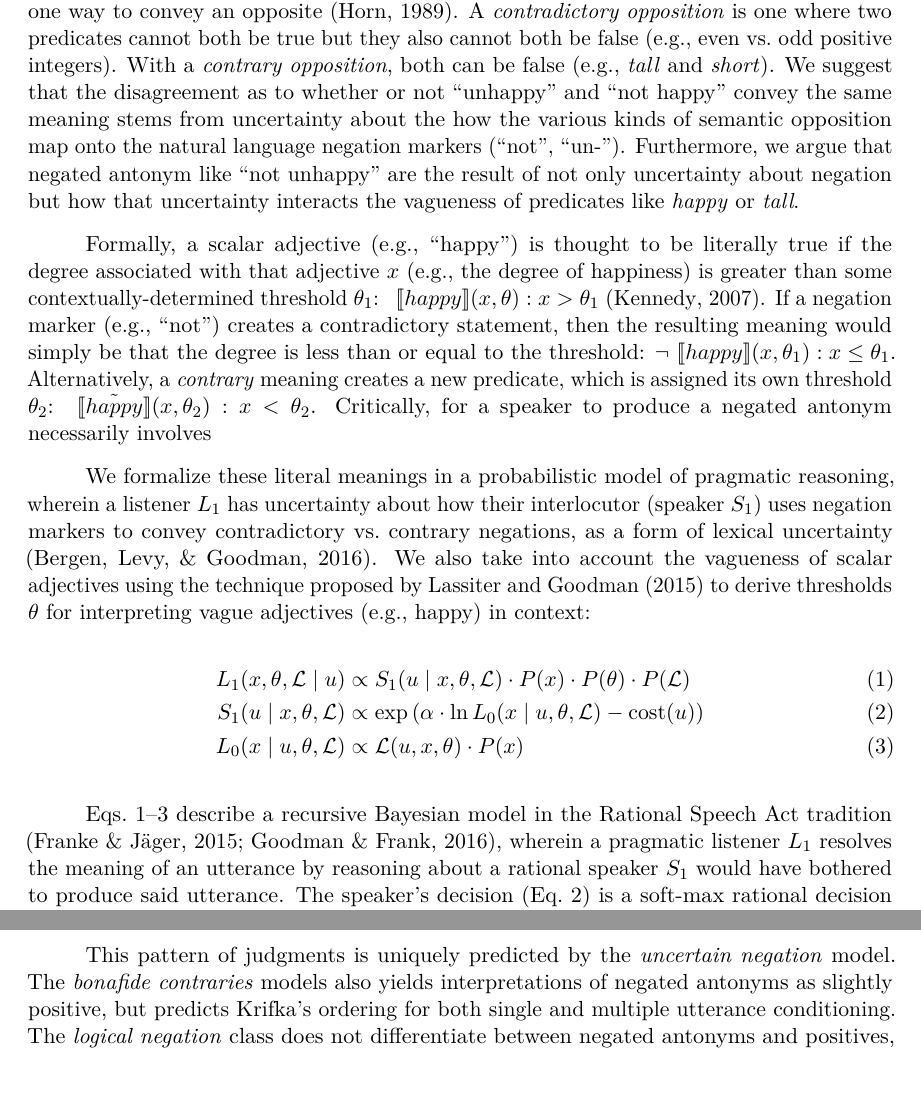
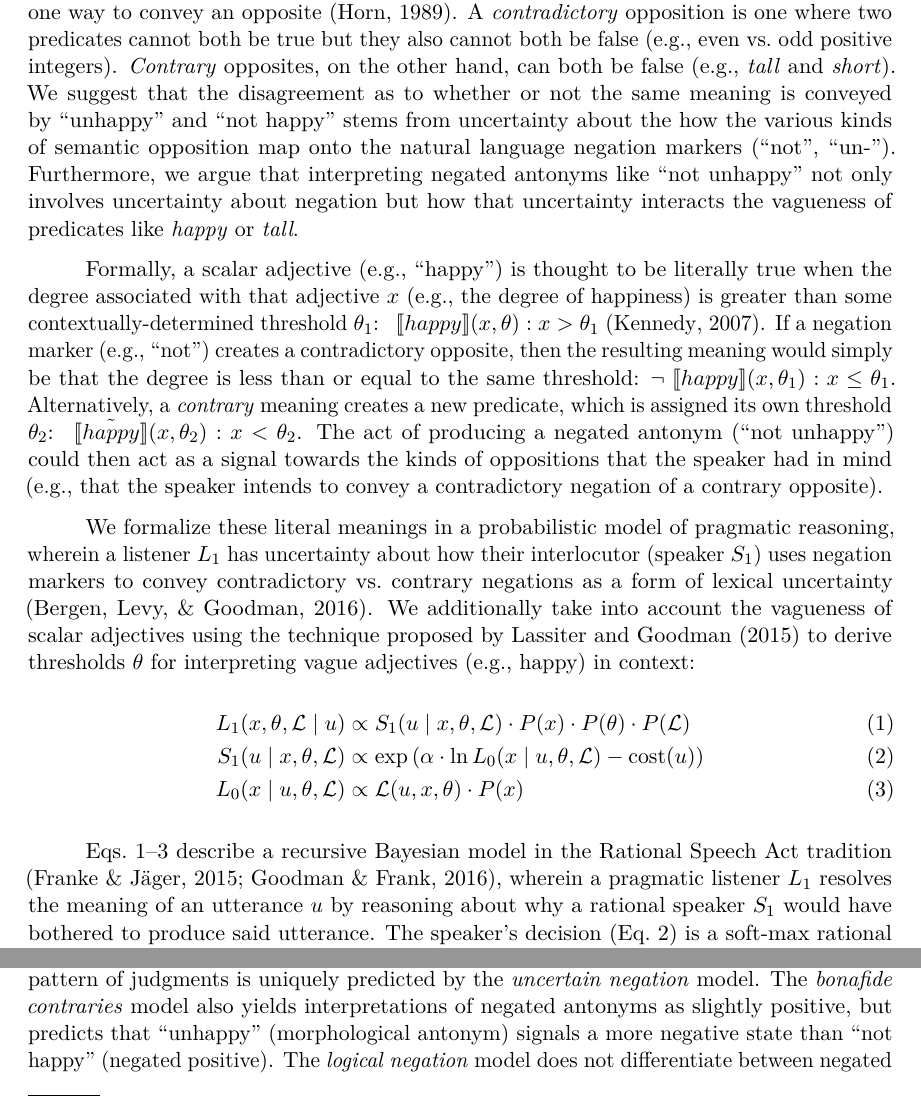
Before and after one commit to mhtess/negant, a LaTeX paper (writing/journal/negant-journal.tex): two parts of pages 3 and 5 of 14 before the commit and two parts of pages 3 and 4 of 14 after it, joined at a grey line, cut so that both start at the same text, the shorter picture padded with empty space. Compiled offline with pdfLaTeX.

Commit message:
clean up model predictions prose

```diff
--- a/writing/journal/negant-journal.tex
+++ b/writing/journal/negant-journal.tex
@@ -190,25 +190,25 @@ In this paper, we derive the logic of double negation from a rational model of c
 \section{Modeling Double Negation}
 
 Negation is the semantic operation of forming an opposite, but there is more than one way to convey an opposite \cite{Horn1989:Natural}.
-A \emph{contradictory opposition} is one where two predicates cannot both be true but they also cannot both be false (e.g., even~vs.~odd positive integers).
-With a \emph{contrary opposition}, both can be false (e.g., \emph{tall}~and~\emph{short}).
-We suggest that the disagreement as to whether or not \enquote{unhappy} and \enquote{not happy} convey the same meaning stems from uncertainty about the how the various kinds of semantic opposition map onto the natural language negation markers  (\enquote{not}, \enquote{un-}).
-Furthermore, we argue that negated antonym like \enquote{not unhappy} are the result of not only uncertainty about negation but how that uncertainty interacts the vagueness of predicates like \emph{happy} or \emph{tall}.
+A \emph{contradictory} opposition is one where two predicates cannot both be true but they also cannot both be false (e.g., even~vs.~odd positive integers).
+\emph{Contrary} opposites, on the other hand, can both be false (e.g., \emph{tall}~and~\emph{short}).
+We suggest that the disagreement as to whether or not the same meaning is conveyed by \enquote{unhappy} and \enquote{not happy} stems from uncertainty about the how the various kinds of semantic opposition map onto the natural language negation markers  (\enquote{not}, \enquote{un-}).
+Furthermore, we argue that interpreting negated antonyms like \enquote{not unhappy} not only involves uncertainty about negation but how that uncertainty interacts the vagueness of predicates like \emph{happy} or \emph{tall}.
 
 %We hypothesize that \emph{lexical uncertainty}---uncertainty in the meaning of words---pervades even the language of logical devices, which interacts with conversational reasoning to give rise to a panoply of context-specific interpretations.
 %Specifically, we posit that overt negation markers (\enquote{not}, \enquote{un-}) can convey different kinds of negation and that listeners resolve their uncertainty about the meaning in context.
 
-Formally, a scalar adjective (e.g., \enquote{happy}) is thought to be literally true if the degree associated with that adjective \(x\) (e.g., the degree of happiness) is greater than some contextually-determined threshold \(\theta_1\): \(\mbox{ $[\![ happy ]\!]$}(x, \theta): x > \theta_1\) \cite{Kennedy2007}.
-If a negation marker (e.g., \enquote{not}) creates a contradictory statement, then the resulting meaning would simply be that the degree is less than or equal to the threshold: \(\neg \mbox{ $[\![ happy ]\!]$}(x, \theta_1): x \leq \theta_1\).
+Formally, a scalar adjective (e.g., \enquote{happy}) is thought to be literally true when the degree associated with that adjective \(x\) (e.g., the degree of happiness) is greater than some contextually-determined threshold \(\theta_1\): \(\mbox{ $[\![ happy ]\!]$}(x, \theta): x > \theta_1\) \cite{Kennedy2007}.
+If a negation marker (e.g., \enquote{not}) creates a contradictory opposite, then the resulting meaning would simply be that the degree is less than or equal to the same threshold: \(\neg \mbox{ $[\![ happy ]\!]$}(x, \theta_1): x \leq \theta_1\).
 Alternatively, a \emph{contrary} meaning creates a new predicate, which is assigned its own threshold \(\theta_2\): \(\mbox{ $[\![ \tilde{happy} ]\!]$}(x, \theta_2): x < \theta_2\).
-Critically, for a speaker to produce a negated antonym necessarily involves
+The act of producing a negated antonym (\enquote{not unhappy}) could then act as a signal towards the kinds of oppositions that the speaker had in mind (e.g., that the speaker intends to convey a contradictory negation of a contrary opposite).
 %\mht{i think this point could be moved to a model implementation appendix or footnote}
 %\red{Contradictory opposition can be iterated (\(\neg \neg Hx\)) but contrary opposition cannot \cite{Horn1989:Natural}.
 % As a result, a single negative (\enquote{not happy} and \enquote{unhappy}) can mean either \(\neg happy\) or \(\tilde{happy}\), while double negatives (\enquote{not unhappy}) may mean \(\neg \neg happy\) or \(\neg \tilde{happy}\) (Fig.\(\thinspace\)\ref{fig:lexicon-model}).}
 
 %In order to generate predictions,
-We formalize these literal meanings in a probabilistic model of pragmatic reasoning, wherein a listener $L_1$ has uncertainty about how their interlocutor (speaker $S_1$) uses negation markers to convey contradictory~vs.~contrary negations, as a form of lexical uncertainty \cite{Bergen2016}.
-We also take into account the vagueness of scalar adjectives using the technique proposed by \citeA{Lassiter2015} to derive thresholds \(\theta\) for interpreting vague adjectives (e.g., happy) in context:
+We formalize these literal meanings in a probabilistic model of pragmatic reasoning, wherein a listener $L_1$ has uncertainty about how their interlocutor (speaker $S_1$) uses negation markers to convey contradictory~vs.~contrary negations as a form of lexical uncertainty \cite{Bergen2016}.
+We additionally take into account the vagueness of scalar adjectives using the technique proposed by \citeA{Lassiter2015} to derive thresholds \(\theta\) for interpreting vague adjectives (e.g., happy) in context:
 
 %We formalize this as a prior distribution over possible lexica for the speaker $P(\mathcal{L})$.
 %This model also takes into account the fact the scalar adjectives like \emph{happy} or \emph{tall} exhibit vagueness; i.e., there is no single, fixed $\theta$ beyond which the adjective is true.
@@ -223,7 +223,7 @@ S_{1}(u \mid x, \theta, \mathcal{L}) &\propto \exp{(\alpha \cdot \ln {L_{0}(x \m
 L_{0}(x \mid u, \theta, \mathcal{L}) &\propto \mathcal{L}(u, x, \theta) \cdot P(x) \label{eq:L0}
 \end{align}
 
-Eqs.~\ref{eq:L1}--\ref{eq:L0} describe a recursive Bayesian model in the Rational Speech Act tradition \cite{Franke2015a, Goodman2016:RSA}, wherein a pragmatic listener $L_1$ resolves the meaning of an utterance by reasoning about a rational speaker $S_1$ would have bothered to produce said utterance.
+Eqs.~\ref{eq:L1}--\ref{eq:L0} describe a recursive Bayesian model in the Rational Speech Act tradition \cite{Franke2015a, Goodman2016:RSA}, wherein a pragmatic listener $L_1$ resolves the meaning of an utterance $u$ by reasoning about why a rational speaker $S_1$ would have bothered to produce said utterance.
 The speaker's decision (Eq.~\ref{eq:S1}) is a soft-max rational decision (with $\alpha$ degree of rationality) based on the utility of an utterance to convey their intended meaning to a naive ``literal' listener (Eq.~\ref{eq:L0}).
 The intended meaning in this model is the value along a dimension referenced by an adjective (e.g., a degree of happiness).\footnote{
 	This meaning is a special case of modeling meaning as a probability distribution over degrees of happiness (e.g., the speaker has only a rough sense of their personal degree of happiness), in which case the speaker's utility would be a function of the KL divergence between the literal listener's prior and posterior distributions over the degree given the utterance.
@@ -254,4 +254,7 @@ Upon hearing \enquote{not unhappy}, our \emph{uncertain negation} model reasons
 interprets the utterance as signaling a slightly positive state (Fig.\(\thinspace\)\ref{fig:modelPredictions}).\footnote{Model predictions use the following minimally assumptive model parameters: \(P(x) = \mathcal{N}(0, 1); \alpha = 1; \text{cost}(\mathit{un}) = 1 < \text{cost}(\mathit{not}) = 2\).
   Predictions are qualitatively similar when \(\text{cost}(\mathit{un}) = \text{cost}(\mathit{not})\).}
 At the same time, the uncertain negation model does not differentiate \enquote{unhappy} (antonyms) from \enquote{not happy} (negated positives), as \citeA{Jespersen1917:Negation} and \citeA{Blutner2004:pragmatics} surmised.
+This pattern of judgments is uniquely predicted by the \emph{uncertain negation} model.
+The \emph{bonafide contraries} model also yields interpretations of negated antonyms as slightly positive, but predicts that \enquote{unhappy} (morphological antonym) signals a more negative state than \enquote{not happy} (negated positive).
+The \emph{logical negation} model does not differentiate between negated antonyms and positives, nor between negated positives and antonyms.
 
@@ -259,10 +262,6 @@ The model draws these inferences by reasoning about which lexicon best explains
 Hearing multiple utterances by the same speaker, however, can provide the listener more information about the speaker's lexicon, via a mutual-exclusitivity type effect.
 The formal modeling approach we take hear naturally allows for this extension by conditioning \(L_1\) on the observation of a speaker using multiple adjective alternatives to describe different referents (e.g., \enquote{John is not happy. Bill is unhappy}; Fig.\(\thinspace\)\ref{fig:modelPredictions}, \emph{multiple utterances}).
 When the model hears multiple utterances in the same context, the model does indeed predict a meaning difference between \enquote{unhappy} and \enquote{not happy}: \enquote{unhappy} is more sad than \enquote{not happy}, producing the ordering hypothesized by \citeA{Krifka2007:Negated-antonyms} in Fig.\ref{fig:happy-scale}.
-
-This pattern of judgments is uniquely predicted by the \emph{uncertain negation} model.
-The \emph{bonafide contraries} models also yields interpretations of negated antonyms as slightly positive, but predicts Krifka's ordering for both single and multiple utterance conditioning.
-The \emph{logical negation} class does not differentiate between negated antonyms and positives, nor between negated positives and antonyms.
 All models have more extreme interpretations when they condition on multiple utterances.
 
 \section{Overview of Experiments}
```
Also changed, not shown: writing/journal/negant-journal.tex (4 more changed lines).
